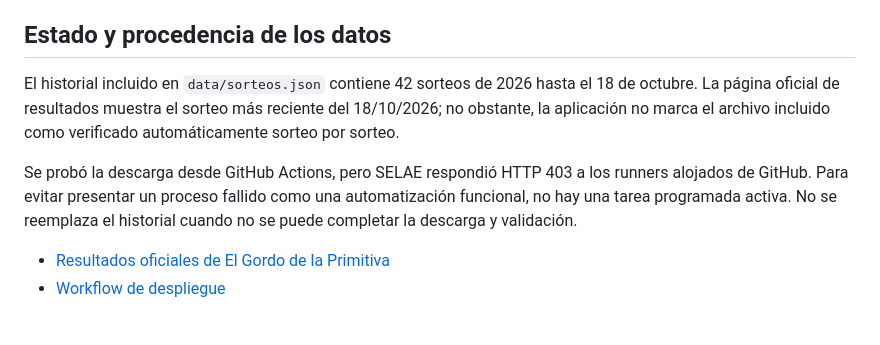
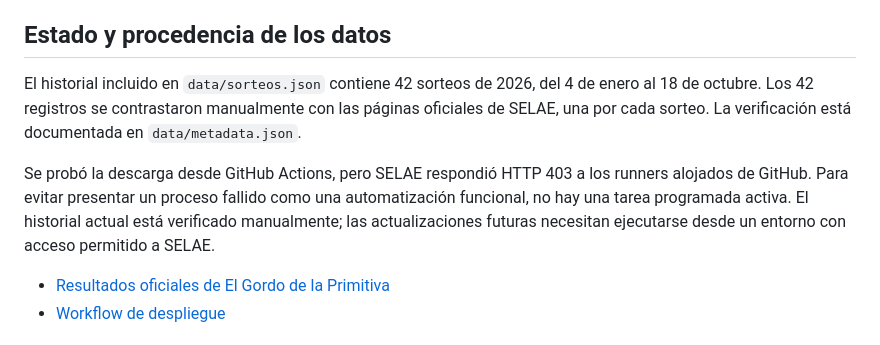
Before and after one commit to danielMigales/GordoGPT, a Markdown page: README.md, the part around the change. GitHub-like rendering.

Commit message:
Documenta verificación manual completa del historial de 2026

```diff
--- a/README.md
+++ b/README.md
@@ -15,9 +15,9 @@ Laboratorio estadístico experimental e independiente para **El Gordo de la Prim
 
 ## Estado y procedencia de los datos
 
-El historial incluido en `data/sorteos.json` contiene 42 sorteos de 2026 hasta el 18 de octubre. La página oficial de resultados muestra el sorteo más reciente del 18/10/2026; no obstante, la aplicación no marca el archivo incluido como verificado automáticamente sorteo por sorteo.
+El historial incluido en `data/sorteos.json` contiene 42 sorteos de 2026, del 4 de enero al 18 de octubre. Los 42 registros se contrastaron manualmente con las páginas oficiales de SELAE, una por cada sorteo. La verificación está documentada en `data/metadata.json`.
 
-Se probó la descarga desde GitHub Actions, pero SELAE respondió HTTP 403 a los runners alojados de GitHub. Para evitar presentar un proceso fallido como una automatización funcional, no hay una tarea programada activa. No se reemplaza el historial cuando no se puede completar la descarga y validación.
+Se probó la descarga desde GitHub Actions, pero SELAE respondió HTTP 403 a los runners alojados de GitHub. Para evitar presentar un proceso fallido como una automatización funcional, no hay una tarea programada activa. El historial actual está verificado manualmente; las actualizaciones futuras necesitan ejecutarse desde un entorno con acceso permitido a SELAE.
 
 - [Resultados oficiales de El Gordo de la Primitiva](https://www.loteriasyapuestas.es/es/gordo-primitiva/resultados)
 - [Workflow de despliegue](https://github.com/danielMigales/GordoGPT/actions)
```
